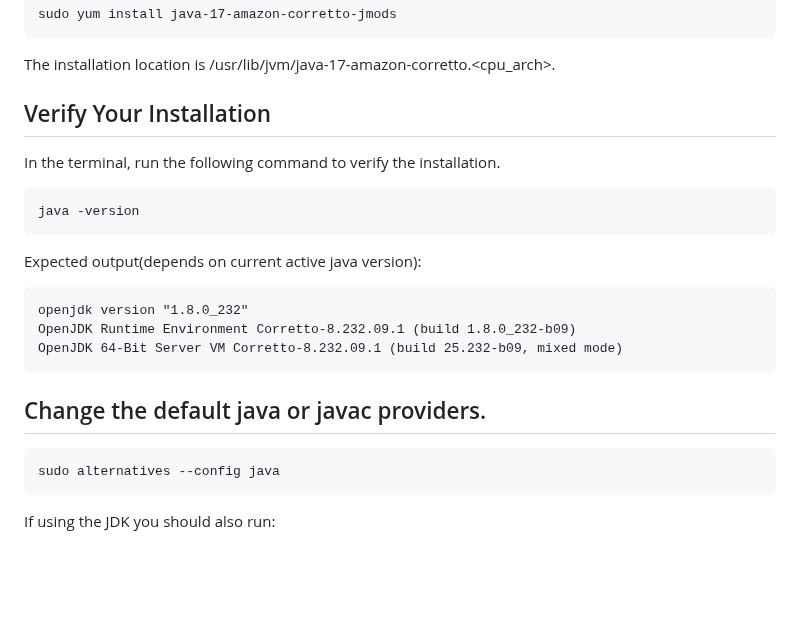
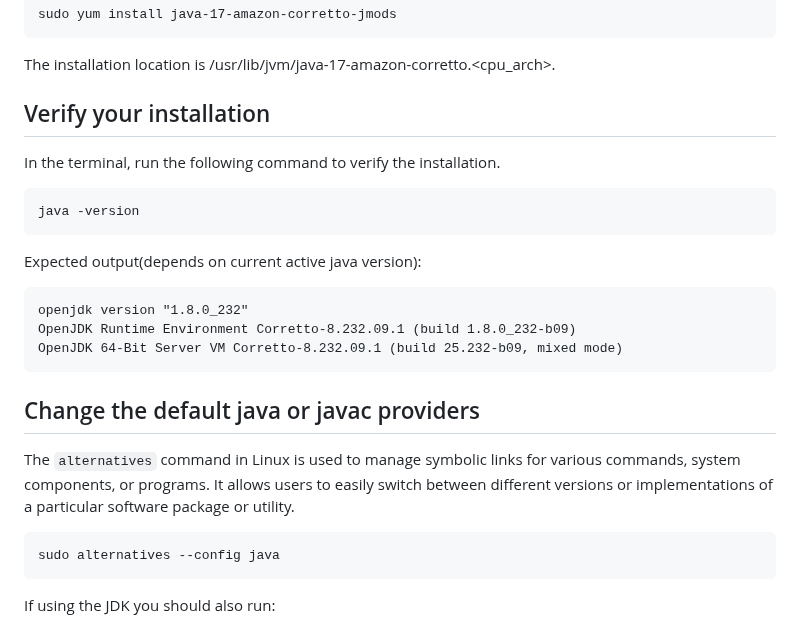
Before and after one commit to kunchalavikram1427/YouTube_Series, a Markdown page: Tools/install java on aws ec2.md, the part around the change. GitHub-like rendering; blank space fills up the shorter version.

````diff
--- a/Tools/install java on aws ec2.md
+++ b/Tools/install java on aws ec2.md
@@ -71,7 +71,7 @@ sudo yum install java-17-amazon-corretto-jmods
 ```
 The installation location is /usr/lib/jvm/java-17-amazon-corretto.<cpu_arch>.
 
-## Verify Your Installation
+## Verify your installation
 In the terminal, run the following command to verify the installation.
 ```
 java -version
@@ -83,7 +83,8 @@ OpenJDK Runtime Environment Corretto-8.232.09.1 (build 1.8.0_232-b09)
 OpenJDK 64-Bit Server VM Corretto-8.232.09.1 (build 25.232-b09, mixed mode)
 ```
 
-## Change the default java or javac providers.
+## Change the default java or javac providers
+The `alternatives` command in Linux is used to manage symbolic links for various commands, system components, or programs. It allows users to easily switch between different versions or implementations of a particular software package or utility.
 ```
 sudo alternatives --config java
 ```
````
